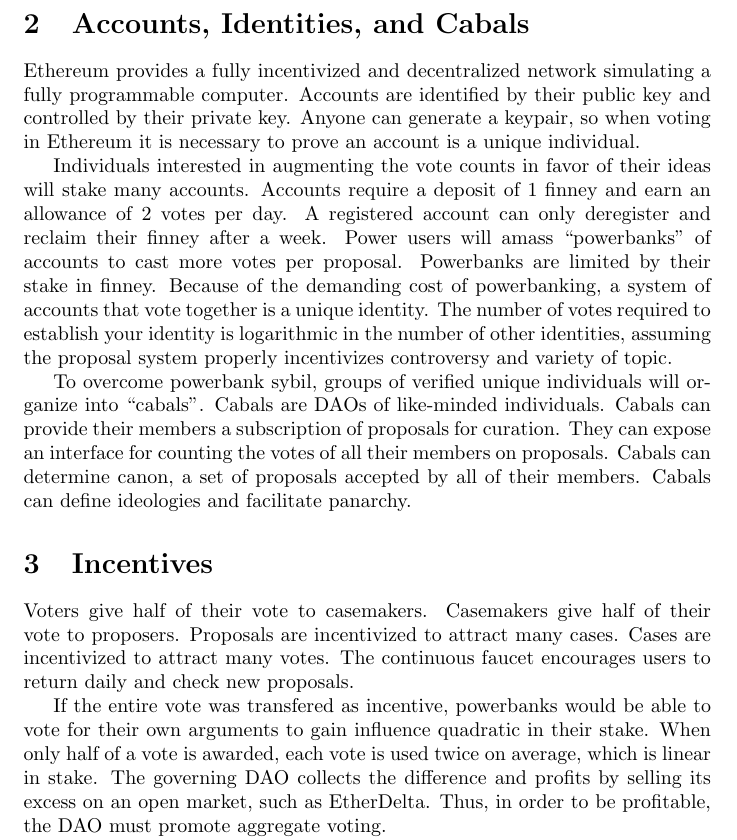
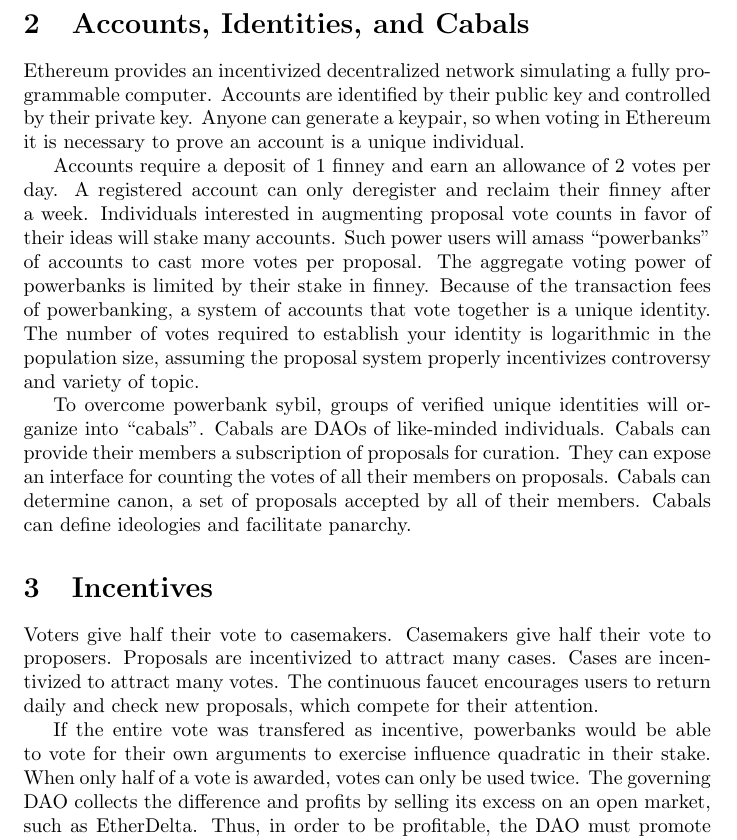
Before and after one commit to wjmelements/cabal, a LaTeX paper (whitepaper.tex): part of page 2 of 2, cut so that both start at the same text. Compiled offline with pdfLaTeX.

Commit message:
update whitepaper

```diff
--- a/whitepaper.tex
+++ b/whitepaper.tex
@@ -33,33 +33,33 @@
 When taking a position on a proposal, voters choose an argument to represent their viewpoint.
 Even an uninformed commoner can review the discourse and make a reasonable choice aligned with their values.
 \section{Accounts, Identities, and Cabals}
-Ethereum provides a fully incentivized and decentralized network simulating a fully programmable computer.
+Ethereum provides an incentivized decentralized network simulating a fully programmable computer.
 Accounts are identified by their public key and controlled by their private key.
 Anyone can generate a keypair, so when voting in Ethereum it is necessary to prove an account is a unique individual.
 \par
-Individuals interested in augmenting the vote counts in favor of their ideas will stake many accounts.
 Accounts require a deposit of 1 finney and earn an allowance of 2 votes per day.
 A registered account can only deregister and reclaim their finney after a week.
-Power users will amass ``powerbanks'' of accounts to cast more votes per proposal.
-Powerbanks are limited by their stake in finney.
-Because of the demanding cost of powerbanking, a system of accounts that vote together is a unique identity.
-The number of votes required to establish your identity is logarithmic in the number of other identities, assuming the proposal system properly incentivizes controversy and variety of topic.
+Individuals interested in augmenting proposal vote counts in favor of their ideas will stake many accounts.
+Such power users will amass ``powerbanks'' of accounts to cast more votes per proposal.
+The aggregate voting power of powerbanks is limited by their stake in finney.
+Because of the transaction fees of powerbanking, a system of accounts that vote together is a unique identity.
+The number of votes required to establish your identity is logarithmic in the population size, assuming the proposal system properly incentivizes controversy and variety of topic.
 \par
-To overcome powerbank sybil, groups of verified unique individuals will organize into ``cabals''.
+To overcome powerbank sybil, groups of verified unique identities will organize into ``cabals''.
 Cabals are DAOs of like-minded individuals.
 Cabals can provide their members a subscription of proposals for curation.
 They can expose an interface for counting the votes of all their members on proposals.
 Cabals can determine canon, a set of proposals accepted by all of their members.
 Cabals can define ideologies and facilitate panarchy.
 \section{Incentives}
-Voters give half of their vote to casemakers.
-Casemakers give half of their vote to proposers.
+Voters give half their vote to casemakers.
+Casemakers give half their vote to proposers.
 Proposals are incentivized to attract many cases.
 Cases are incentivized to attract many votes.
-The continuous faucet encourages users to return daily and check new proposals.
+The continuous faucet encourages users to return daily and check new proposals, which compete for their attention.
 \par
-If the entire vote was transfered as incentive, powerbanks would be able to vote for their own arguments to gain influence quadratic in their stake.
-When only half of a vote is awarded, each vote is used twice on average, which is linear in stake.
+If the entire vote was transfered as incentive, powerbanks would be able to vote for their own arguments to exercise influence quadratic in their stake.
+When only half of a vote is awarded, votes can only be used twice.
 The governing DAO collects the difference and profits by selling its excess on an open market, such as EtherDelta.
 Thus, in order to be profitable, the DAO must promote aggregate voting.
 \par
```
Also changed, not shown: Makefile, dapp/whitepaper.pdf, 1 other file.
